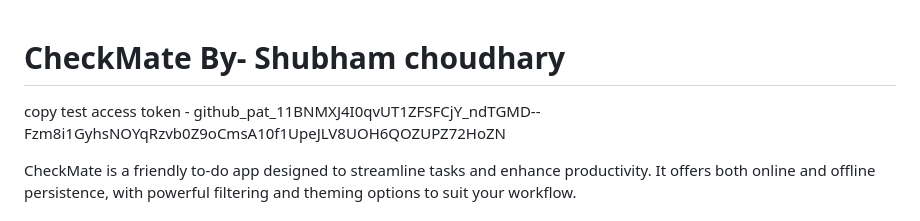
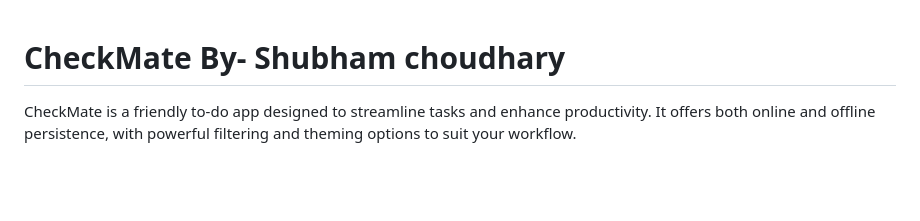
Before and after one commit to shubh7727am/ToDoApp, a Markdown page: README.md, the part around the change. GitHub-like rendering; blank space fills up the shorter version.

```diff
--- a/README.md
+++ b/README.md
@@ -1,8 +1,5 @@
 CheckMate By- Shubham choudhary
 =========
-
-
-copy test access token - github_pat_11BNMXJ4I0qvUT1ZFSFCjY_ndTGMD--Fzm8i1GyhsNOYqRzvb0Z9oCmsA10f1UpeJLV8UOH6QOZUPZ72HoZN
 
 CheckMate is a friendly to-do app designed to streamline tasks and enhance productivity. It offers both online and offline persistence, with powerful filtering and theming options to suit your workflow.
 
```
